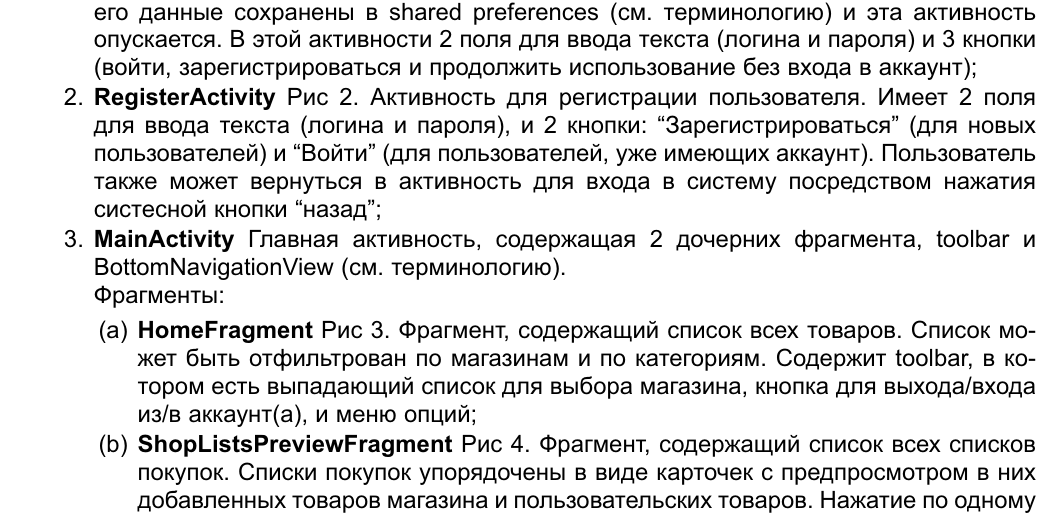
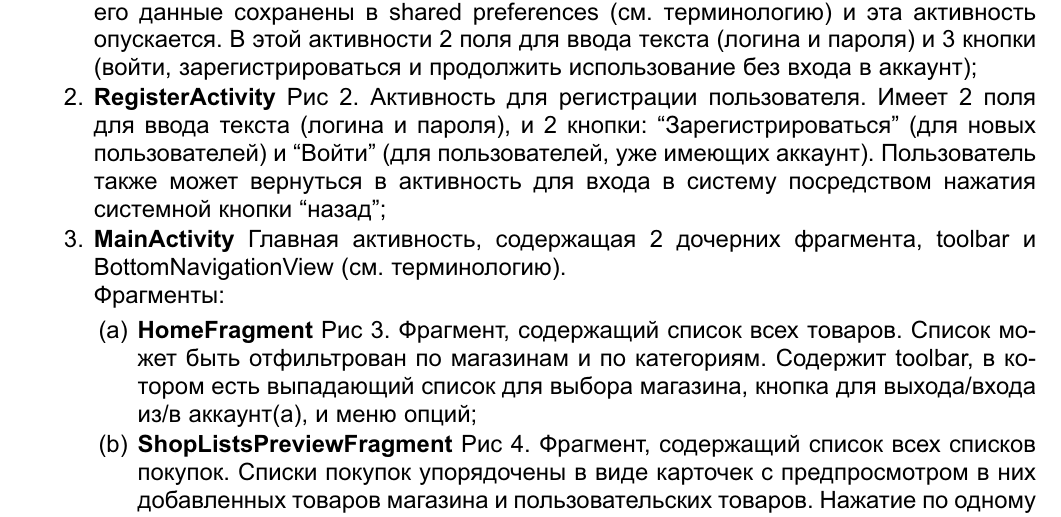
Before and after one commit to Sinopsys/Kursach-Documentation, a LaTeX document (pz/explain_main.tex, which reads pz/technical_parameters.tex): part of page 9 of 25, cut so that both start at the same text. The pictures show the PDF file pz/explain_main.pdf that the author committed with the source.

Commit message:
Antiplagiat qr code and typo fixed.

```diff
--- a/pz/technical_parameters.tex
+++ b/pz/technical_parameters.tex
@@ -66,7 +66,7 @@
         пароля), и 2 кнопки: ``Зарегистрироваться'' (для новых пользователей) и
         ``Войти'' (для пользователей, уже имеющих аккаунт). Пользователь также
         может вернуться в активность для входа в систему посредством нажатия
-        систесной кнопки ``назад'';
+        системной кнопки ``назад'';
         \begin{figure}[h!]
             \centering
             \minipage{0.45\textwidth}
```
Also changed, not shown: kupriyanov_k_i_klient-servernoe-android-prilojenie-dlya-upravleniya-skidkami-v-roznichnyh-setyah.pdf (added), pz/explain_main.pdf.
